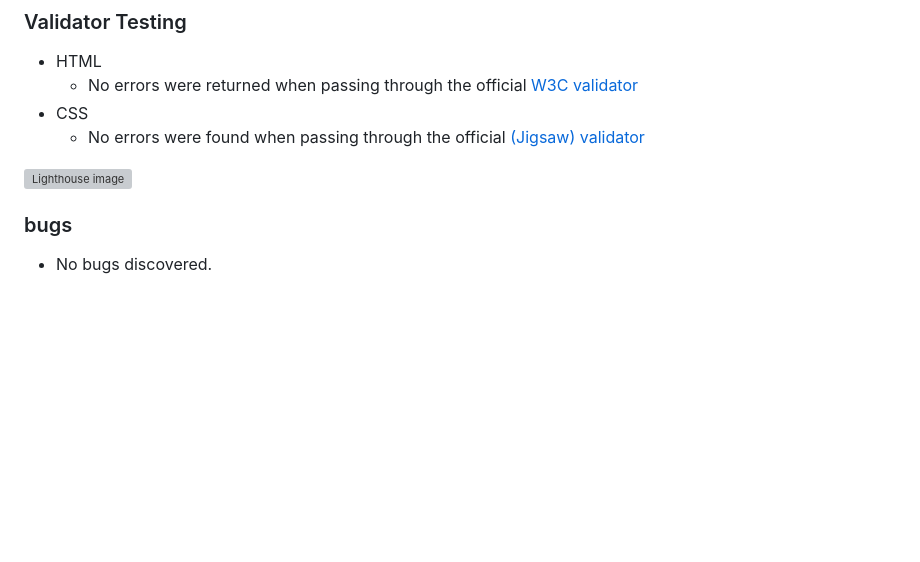
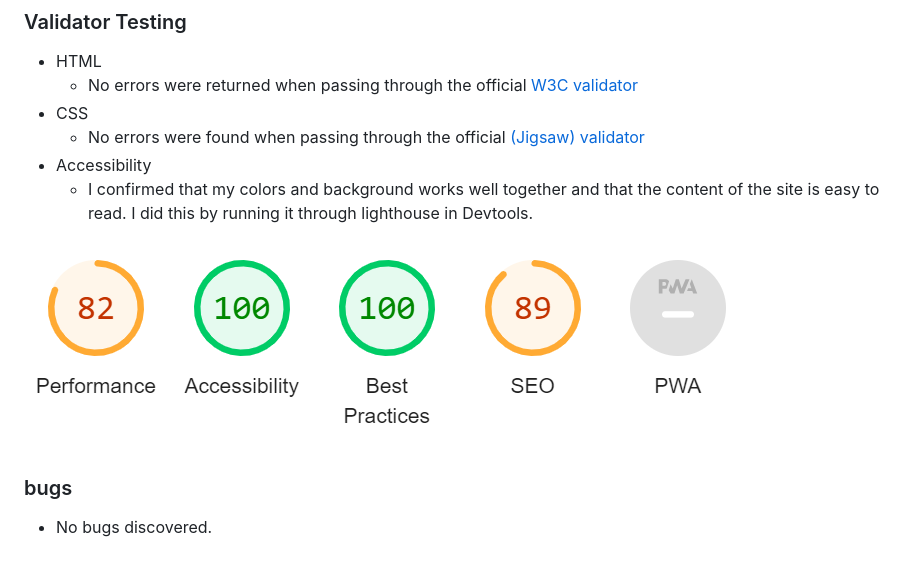
Before and after one commit to Maxwidlundstark/Learn-to-fish, a Markdown page: README.md, the part around the change. Rendered like a GitHub page; blank space fills up the shorter version; grey boxes are pictures that could not be loaded.

Commit message:
adding lighthouse image and text to README.md

```diff
--- a/README.md
+++ b/README.md
@@ -58,8 +58,10 @@ In this section, you should go over the different parts of your project, and des
   - No errors were returned when passing through the official [W3C validator](https://validator.w3.org/nu/#textarea)
 - CSS
   - No errors were found when passing through the official [(Jigsaw) validator](https://jigsaw.w3.org/css-validator/validator)
+- Accessibility
+  - I confirmed that my colors and background works well together and that the content of the site is easy to read. I did this by running it through lighthouse in Devtools.
 
-![Lighthouse image]()
+![Lighthouse image](https://github.com/Maxwidlundstark/Learn-to-fish/blob/main/docs/Lighthouse%20Desktop.PNG)
 
 ### bugs
 - No bugs discovered.
```
